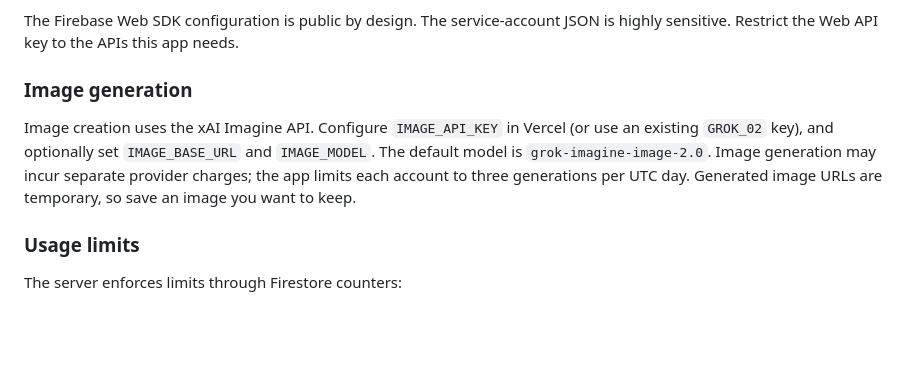
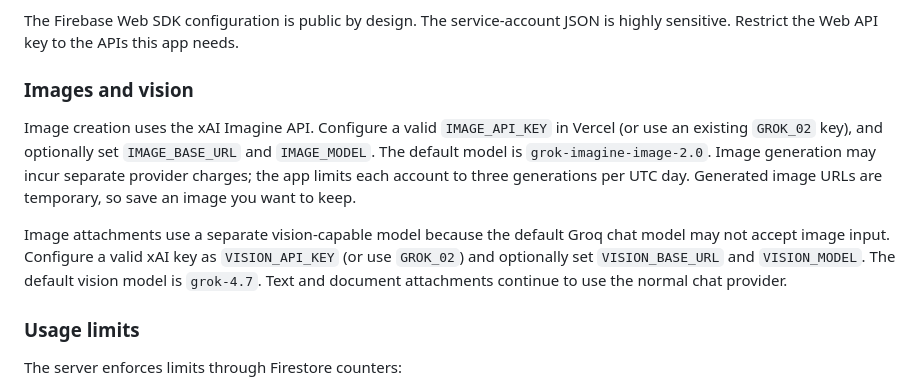
Before and after one commit to Liladizilla/adizillaAI, a Markdown page: README.md, the part around the change. GitHub-like rendering; blank space fills up the shorter version.

Commit message:
Document vision model configuration for image attachments

```diff
--- a/README.md
+++ b/README.md
@@ -80,9 +80,11 @@ The hosted app requires Firebase Authentication and Firestore.
 
 The Firebase Web SDK configuration is public by design. The service-account JSON is highly sensitive. Restrict the Web API key to the APIs this app needs.
 
-### Image generation
+### Images and vision
 
-Image creation uses the xAI Imagine API. Configure `IMAGE_API_KEY` in Vercel (or use an existing `GROK_02` key), and optionally set `IMAGE_BASE_URL` and `IMAGE_MODEL`. The default model is `grok-imagine-image-2.0`. Image generation may incur separate provider charges; the app limits each account to three generations per UTC day. Generated image URLs are temporary, so save an image you want to keep.
+Image creation uses the xAI Imagine API. Configure a valid `IMAGE_API_KEY` in Vercel (or use an existing `GROK_02` key), and optionally set `IMAGE_BASE_URL` and `IMAGE_MODEL`. The default model is `grok-imagine-image-2.0`. Image generation may incur separate provider charges; the app limits each account to three generations per UTC day. Generated image URLs are temporary, so save an image you want to keep.
+
+Image attachments use a separate vision-capable model because the default Groq chat model may not accept image input. Configure a valid xAI key as `VISION_API_KEY` (or use `GROK_02`) and optionally set `VISION_BASE_URL` and `VISION_MODEL`. The default vision model is `grok-4.7`. Text and document attachments continue to use the normal chat provider.
 
 ### Usage limits
 
```
